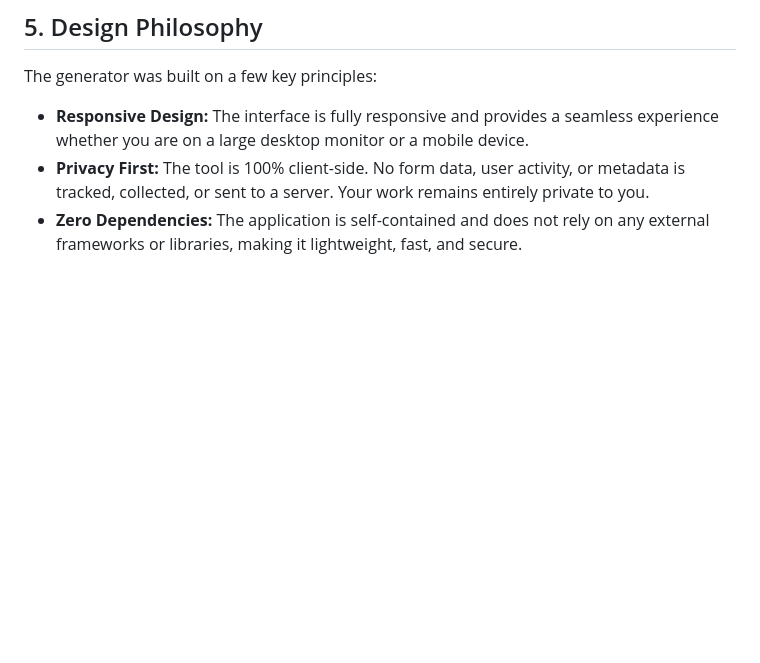
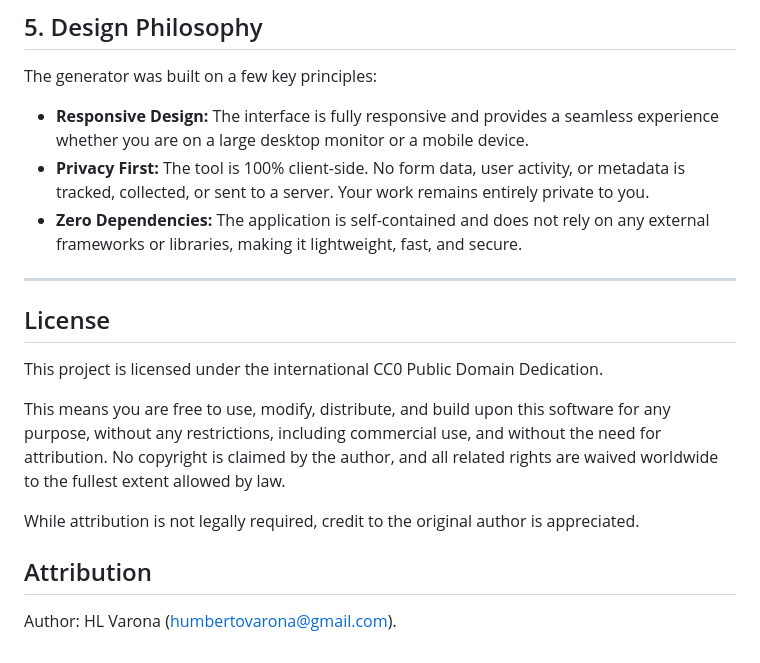
Before and after one commit to humbertolvarona/CITATION.cff, a Markdown page: README.md, the part around the change. Rendered like a GitHub page; blank space fills up the shorter version.

```diff
--- a/README.md
+++ b/README.md
@@ -90,3 +90,17 @@ The generator was built on a few key principles:
 *   **Responsive Design:** The interface is fully responsive and provides a seamless experience whether you are on a large desktop monitor or a mobile device.
 *   **Privacy First:** The tool is 100% client-side. No form data, user activity, or metadata is tracked, collected, or sent to a server. Your work remains entirely private to you.
 *   **Zero Dependencies:** The application is self-contained and does not rely on any external frameworks or libraries, making it lightweight, fast, and secure.
+
+---
+
+## License
+
+This project is licensed under the international CC0 Public Domain Dedication.
+
+This means you are free to use, modify, distribute, and build upon this software for any purpose, without any restrictions, including commercial use, and without the need for attribution. No copyright is claimed by the author, and all related rights are waived worldwide to the fullest extent allowed by law.
+
+While attribution is not legally required, credit to the original author is appreciated.
+
+## Attribution
+
+Author: HL Varona ([humbertovarona@gmail.com](mailto:humbertovarona@gmail.com)).
```
